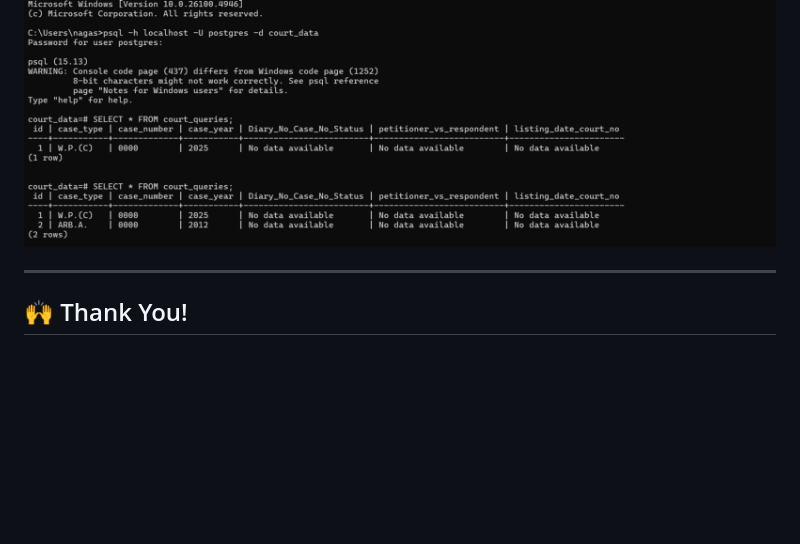
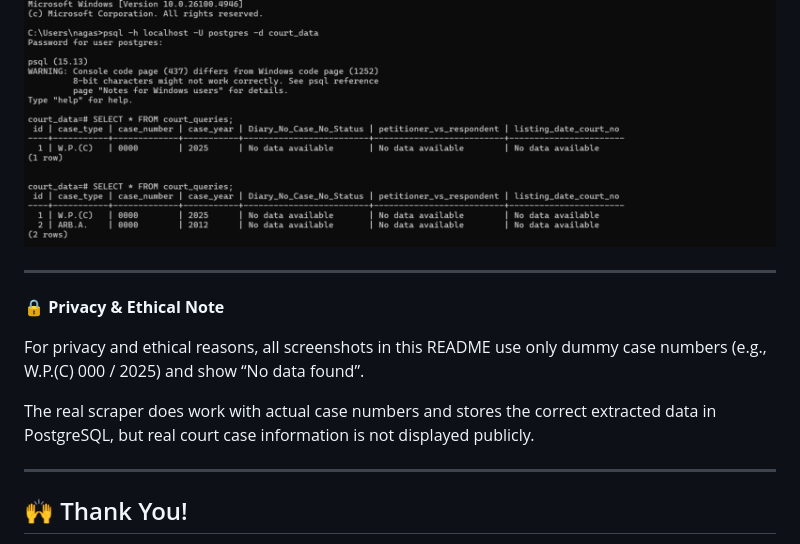
Before and after one commit to NAGASIVA-JALLA/court-data-fetcher, a Markdown page: README.md, the part around the change printed below. Drawn GitHub-style; blank space fills up the shorter version.

Commit message:
Include privacy and ethical note in README
Added a privacy note regarding the use of dummy case numbers in screenshots.

```diff
--- a/README.md
+++ b/README.md
@@ -217,6 +215,13 @@ Data is automatically saved in PostgreSQL
 
 ---
 
+🔒 **Privacy & Ethical Note**
+
+For privacy and ethical reasons, all screenshots in this README use only dummy case numbers (e.g., W.P.(C) 000 / 2025) and show “No data found”.
+
+The real scraper does work with actual case numbers and stores the correct extracted data in PostgreSQL, but real court case information is not displayed publicly.
+
+---
 ## 🙌 Thank You!
 
 👩‍💻 **Developed by:** NAGASIVA JALLA
```
Also changed, not shown: other parts of README.md (+0 -2 lines).
